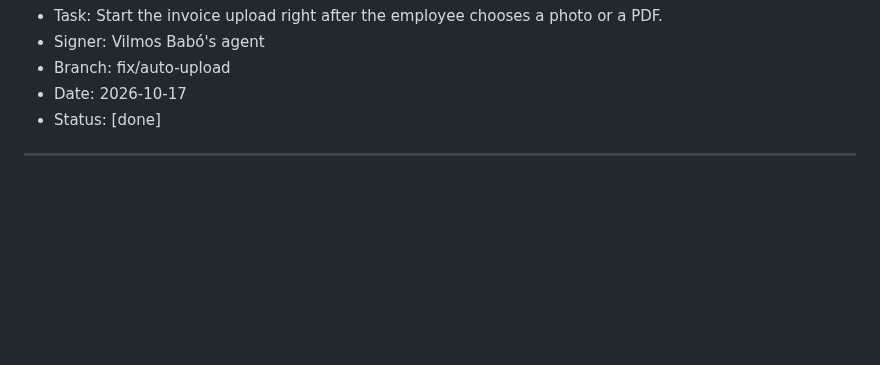
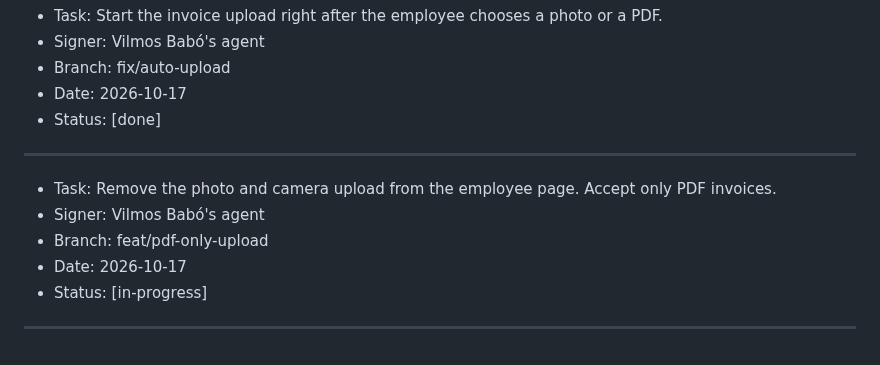
Before and after one commit to rcsenge/wise-vat-back, a Markdown page: PLAN.md, the part around the change. Rendered like a GitHub page; blank space fills up the shorter version.

Commit message:
chore: plan the PDF-only upload
Co-Authored-By: Claude Opus 5.5 <noreply@anthropic.com>

```diff
--- a/PLAN.md
+++ b/PLAN.md
@@ -448,3 +448,10 @@ Start every message with a machine tag. Use the tags from `AGENTS.md` section 5.
 - Status: [done]
 
 ---
+- Task: Remove the photo and camera upload from the employee page. Accept only PDF invoices.
+- Signer: Vilmos Babó's agent
+- Branch: feat/pdf-only-upload
+- Date: 2026-10-17
+- Status: [in-progress]
+
+---
```
